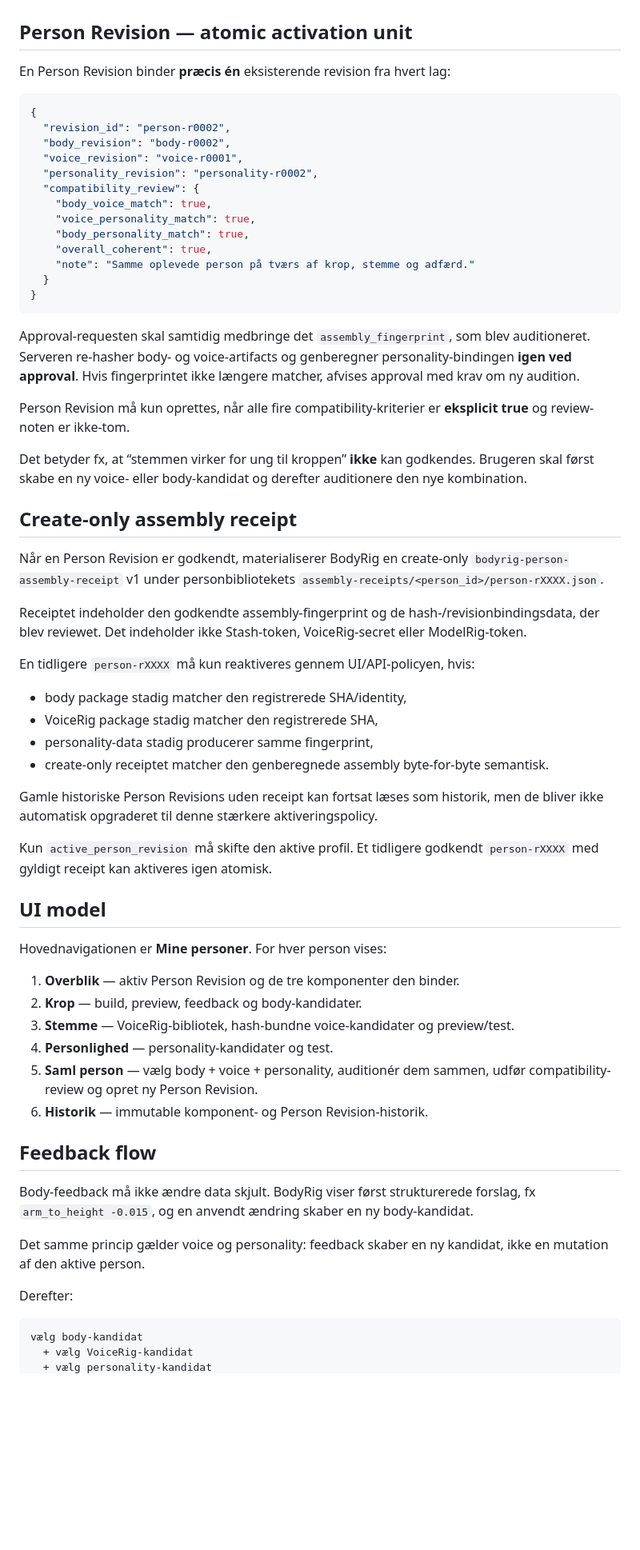
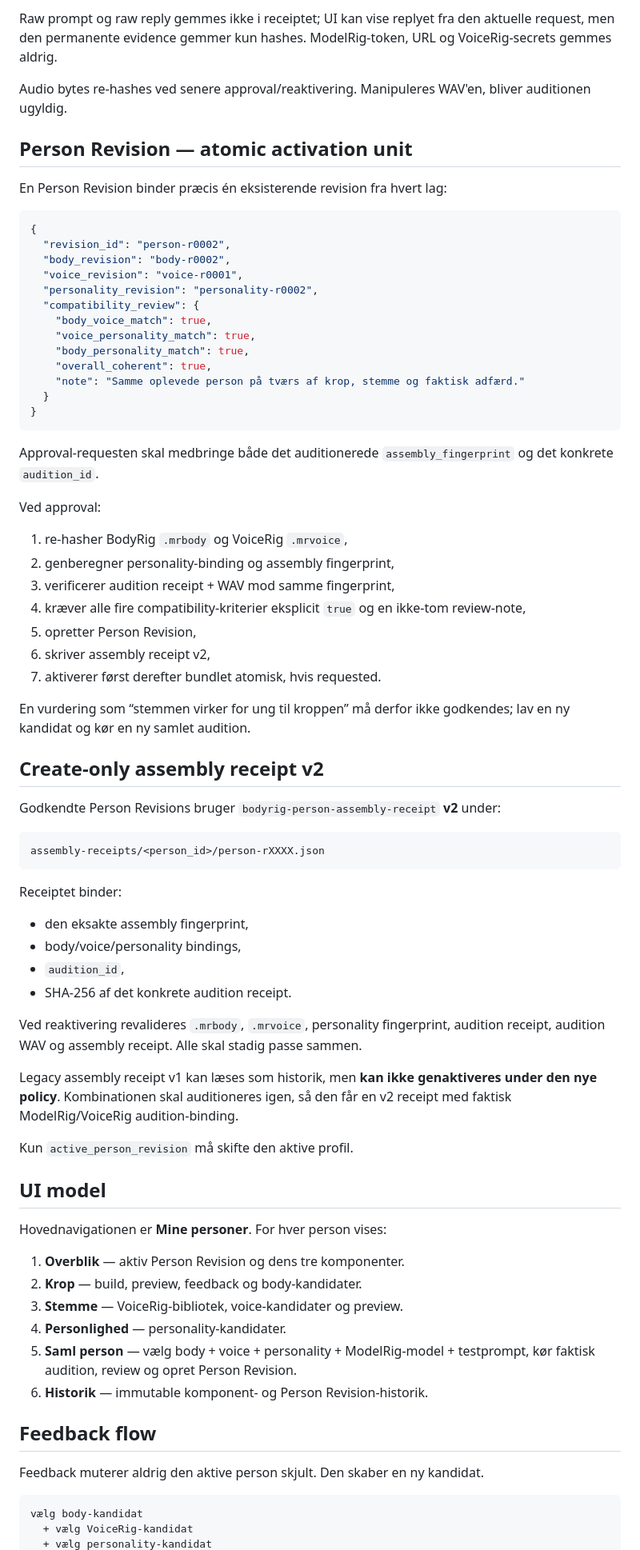
Before and after one commit to Ternedal/BodyRig, a Markdown page: docs/PERSON_PROFILE.md, the part around one of its changes. Shown at 80% size. GitHub-like rendering; blank space fills up the shorter version.

Commit message:
Document ModelRig-executed person audition and receipt v2

````diff
--- a/docs/PERSON_PROFILE.md
+++ b/docs/PERSON_PROFILE.md
@@ -118,7 +151,10 @@ UI'et åbner først compatibility-reviewet, når body-previewet er loadet, perso
+Raw prompt og raw reply gemmes ikke i receiptet; UI kan vise replyet fra den aktuelle request, men den permanente evidence gemmer kun hashes. ModelRig-token, URL og VoiceRig-secrets gemmes aldrig.
+
+Audio bytes re-hashes ved senere approval/reaktivering. Manipuleres WAV'en, bliver auditionen ugyldig.
 
 ## Person Revision — atomic activation unit
 
-En Person Revision binder **præcis én** eksisterende revision fra hvert lag:
+En Person Revision binder præcis én eksisterende revision fra hvert lag:
 
 ```json
 {
@@ -131,52 +167,60 @@ En Person Revision binder **præcis én** eksisterende revision fra hvert lag:
     "voice_personality_match": true,
     "body_personality_match": true,
     "overall_coherent": true,
-    "note": "Samme oplevede person på tværs af krop, stemme og adfærd."
+    "note": "Samme oplevede person på tværs af krop, stemme og faktisk adfærd."
   }
 }
 ```
 
-Approval-requesten skal samtidig medbringe det `assembly_fingerprint`, som blev auditioneret. Serveren re-hasher body- og voice-artifacts og genberegner personality-bindingen **igen ved approval**. Hvis fingerprintet ikke længere matcher, afvises approval med krav om ny audition.
+Approval-requesten skal medbringe både det auditionerede `assembly_fingerprint` og det konkrete `audition_id`.
 
-Person Revision må kun oprettes, når alle fire compatibility-kriterier er **eksplicit true** og review-noten er ikke-tom.
+Ved approval:
 
-Det betyder fx, at “stemmen virker for ung til kroppen” **ikke** kan godkendes. Brugeren skal først skabe en ny voice- eller body-kandidat og derefter auditionere den nye kombination.
+1. re-hasher BodyRig `.mrbody` og VoiceRig `.mrvoice`,
+2. genberegner personality-binding og assembly fingerprint,
+3. verificerer audition receipt + WAV mod samme fingerprint,
+4. kræver alle fire compatibility-kriterier eksplicit `true` og en ikke-tom review-note,
+5. opretter Person Revision,
+6. skriver assembly receipt v2,
+7. aktiverer først derefter bundlet atomisk, hvis requested.
 
-## Create-only assembly receipt
+En vurdering som “stemmen virker for ung til kroppen” må derfor ikke godkendes; lav en ny kandidat og kør en ny samlet audition.
 
-Når en Person Revision er godkendt, materialiserer BodyRig en create-only `bodyrig-person-assembly-receipt` v1 under personbibliotekets `assembly-receipts/<person_id>/person-rXXXX.json`.
+## Create-only assembly receipt v2
 
-Receiptet indeholder den godkendte assembly-fingerprint og de hash-/revisionbindingsdata, der blev reviewet. Det indeholder ikke Stash-token, VoiceRig-secret eller ModelRig-token.
+Godkendte Person Revisions bruger `bodyrig-person-assembly-receipt` **v2** under:
 
-En tidligere `person-rXXXX` må kun reaktiveres gennem UI/API-policyen, hvis:
+```text
+assembly-receipts/<person_id>/person-rXXXX.json
+```
 
-- body package stadig matcher den registrerede SHA/identity,
-- VoiceRig package stadig matcher den registrerede SHA,
-- personality-data stadig producerer samme fingerprint,
-- create-only receiptet matcher den genberegnede assembly byte-for-byte semantisk.
+Receiptet binder:
 
-Gamle historiske Person Revisions uden receipt kan fortsat læses som historik, men de bliver ikke automatisk opgraderet til denne stærkere aktiveringspolicy.
+- den eksakte assembly fingerprint,
+- body/voice/personality bindings,
+- `audition_id`,
+- SHA-256 af det konkrete audition receipt.
 
-Kun `active_person_revision` må skifte den aktive profil. Et tidligere godkendt `person-rXXXX` med gyldigt receipt kan aktiveres igen atomisk.
+Ved reaktivering revalideres `.mrbody`, `.mrvoice`, personality fingerprint, audition receipt, audition WAV og assembly receipt. Alle skal stadig passe sammen.
+
+Legacy assembly receipt v1 kan læses som historik, men **kan ikke genaktiveres under den nye policy**. Kombinationen skal auditioneres igen, så den får en v2 receipt med faktisk ModelRig/VoiceRig audition-binding.
+
+Kun `active_person_revision` må skifte den aktive profil.
 
 ## UI model
 
 Hovednavigationen er **Mine personer**. For hver person vises:
 
-1. **Overblik** — aktiv Person Revision og de tre komponenter den binder.
+1. **Overblik** — aktiv Person Revision og dens tre komponenter.
 2. **Krop** — build, preview, feedback og body-kandidater.
-3. **Stemme** — VoiceRig-bibliotek, hash-bundne voice-kandidater og preview/test.
-4. **Personlighed** — personality-kandidater og test.
-5. **Saml person** — vælg body + voice + personality, auditionér dem sammen, udfør compatibility-review og opret ny Person Revision.
+3. **Stemme** — VoiceRig-bibliotek, voice-kandidater og preview.
+4. **Personlighed** — personality-kandidater.
+5. **Saml person** — vælg body + voice + personality + ModelRig-model + testprompt, kør faktisk audition, review og opret Person Revision.
 6. **Historik** — immutable komponent- og Person Revision-historik.
 
 ## Feedback flow
 
-Body-feedback må ikke ændre data skjult. BodyRig viser først strukturerede forslag, fx `arm_to_height -0.015`, og en anvendt ændring skaber en ny body-kandidat.
-
-Det samme princip gælder voice og personality: feedback skaber en ny kandidat, ikke en mutation af den aktive person.
-
-Derefter:
+Feedback muterer aldrig den aktive person skjult. Den skaber en ny kandidat.
 
 ```text
 vælg body-kandidat
````
Also changed, not shown: other parts of docs/PERSON_PROFILE.md (+76 -40 lines).
